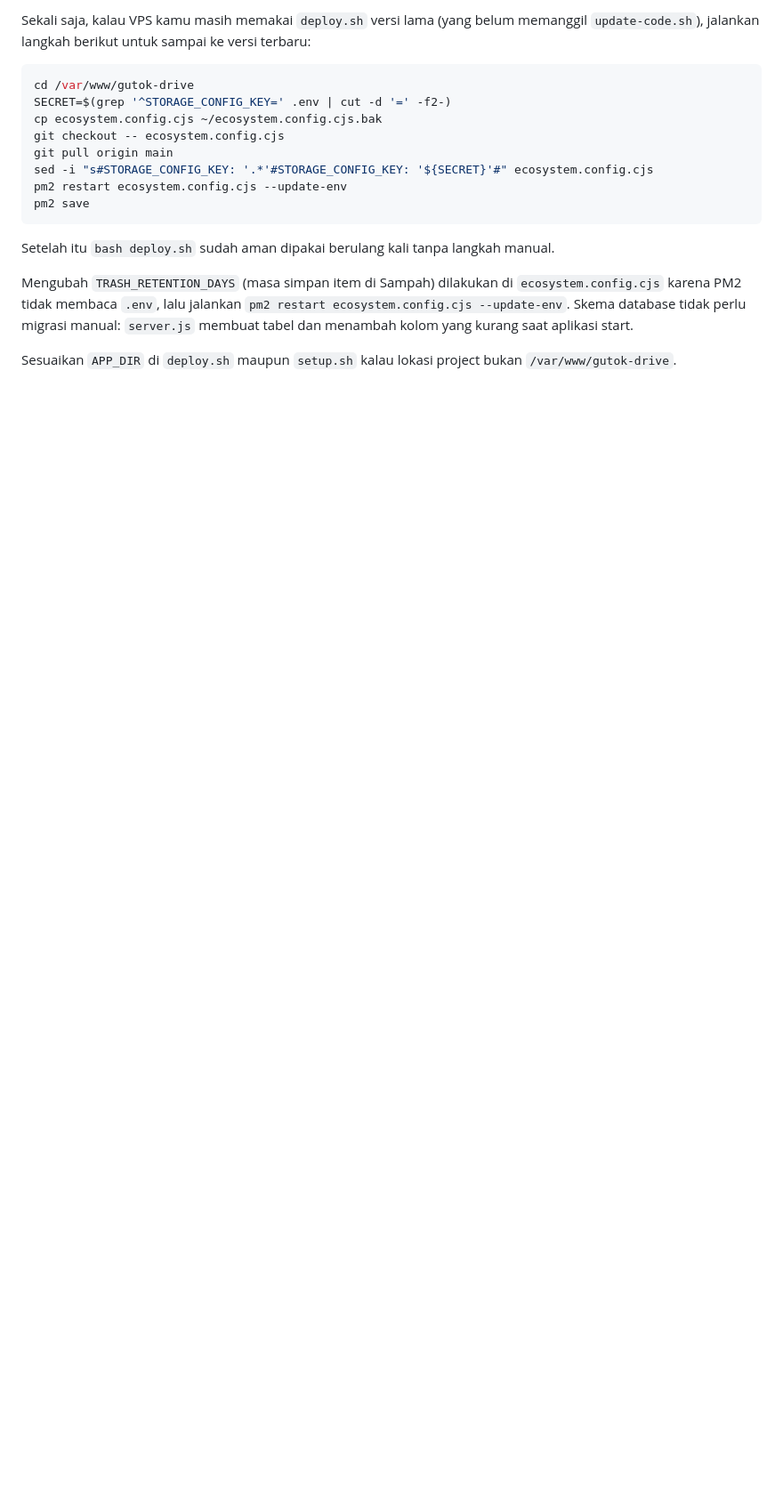
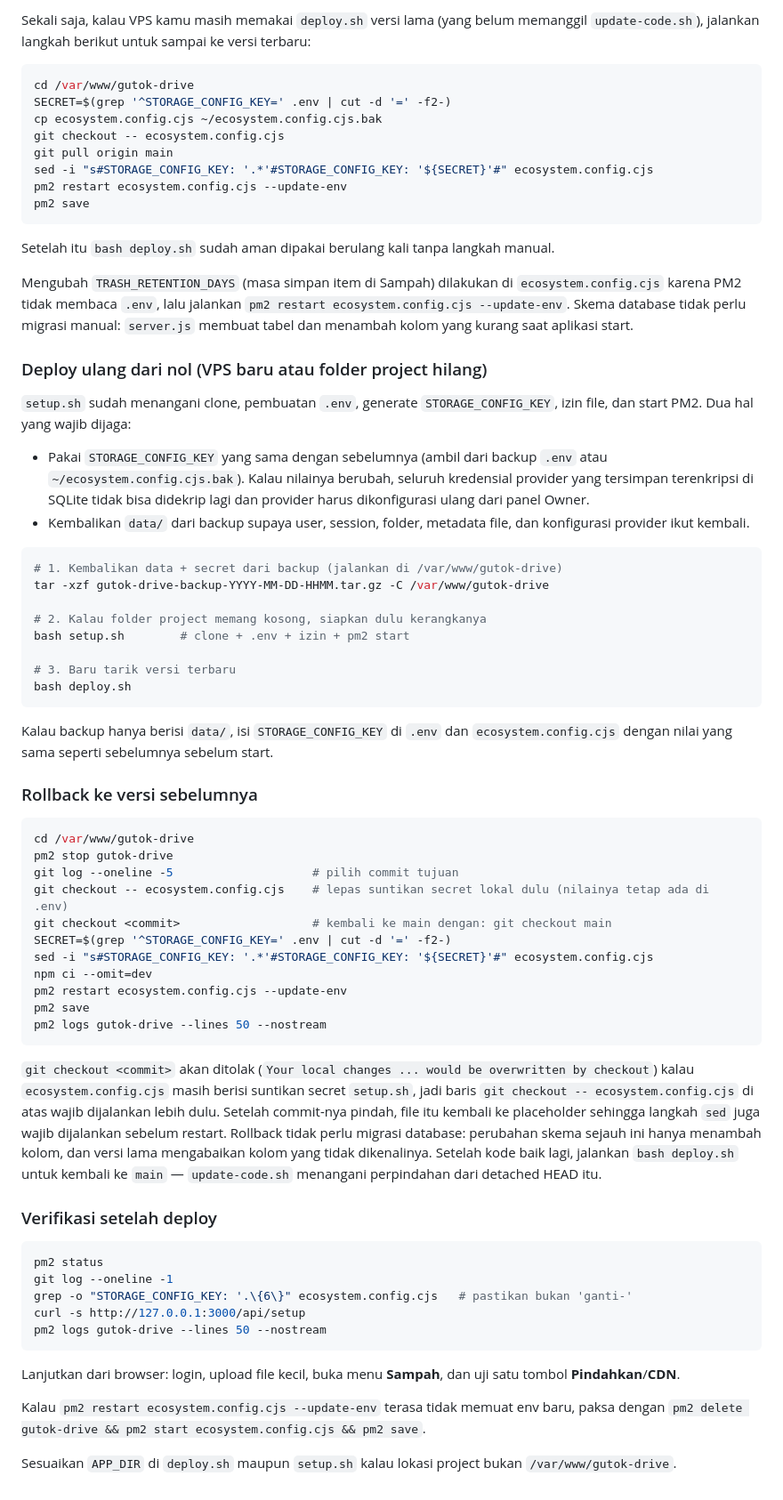
Before and after one commit to Xvier86/drivegutok, a Markdown page: README.md, the part around the change. Shown at 89% size. Drawn GitHub-style; blank space fills up the shorter version.

Commit message:
README 11: runbook deploy ulang dari nol, rollback (urutan checkout ecosystem), dan verifikasi

````diff
--- a/README.md
+++ b/README.md
@@ -313,4 +313,56 @@ Setelah itu `bash deploy.sh` sudah aman dipakai berulang kali tanpa langkah manu
 
 Mengubah `TRASH_RETENTION_DAYS` (masa simpan item di Sampah) dilakukan di `ecosystem.config.cjs` karena PM2 tidak membaca `.env`, lalu jalankan `pm2 restart ecosystem.config.cjs --update-env`. Skema database tidak perlu migrasi manual: `server.js` membuat tabel dan menambah kolom yang kurang saat aplikasi start.
 
+### Deploy ulang dari nol (VPS baru atau folder project hilang)
+
+`setup.sh` sudah menangani clone, pembuatan `.env`, generate `STORAGE_CONFIG_KEY`, izin file, dan start PM2. Dua hal yang wajib dijaga:
+
+- Pakai `STORAGE_CONFIG_KEY` yang sama dengan sebelumnya (ambil dari backup `.env` atau `~/ecosystem.config.cjs.bak`). Kalau nilainya berubah, seluruh kredensial provider yang tersimpan terenkripsi di SQLite tidak bisa didekrip lagi dan provider harus dikonfigurasi ulang dari panel Owner.
+- Kembalikan `data/` dari backup supaya user, session, folder, metadata file, dan konfigurasi provider ikut kembali.
+
+```bash
+# 1. Kembalikan data + secret dari backup (jalankan di /var/www/gutok-drive)
+tar -xzf gutok-drive-backup-YYYY-MM-DD-HHMM.tar.gz -C /var/www/gutok-drive
+
+# 2. Kalau folder project memang kosong, siapkan dulu kerangkanya
+bash setup.sh        # clone + .env + izin + pm2 start
+
+# 3. Baru tarik versi terbaru
+bash deploy.sh
+```
+
+Kalau backup hanya berisi `data/`, isi `STORAGE_CONFIG_KEY` di `.env` dan `ecosystem.config.cjs` dengan nilai yang sama seperti sebelumnya sebelum start.
+
+### Rollback ke versi sebelumnya
+
+```bash
+cd /var/www/gutok-drive
+pm2 stop gutok-drive
+git log --oneline -5                    # pilih commit tujuan
+git checkout -- ecosystem.config.cjs    # lepas suntikan secret lokal dulu (nilainya tetap ada di .env)
+git checkout <commit>                   # kembali ke main dengan: git checkout main
+SECRET=$(grep '^STORAGE_CONFIG_KEY=' .env | cut -d '=' -f2-)
+sed -i "s#STORAGE_CONFIG_KEY: '.*'#STORAGE_CONFIG_KEY: '${SECRET}'#" ecosystem.config.cjs
+npm ci --omit=dev
+pm2 restart ecosystem.config.cjs --update-env
+pm2 save
+pm2 logs gutok-drive --lines 50 --nostream
+```
+
+`git checkout <commit>` akan ditolak (`Your local changes ... would be overwritten by checkout`) kalau `ecosystem.config.cjs` masih berisi suntikan secret `setup.sh`, jadi baris `git checkout -- ecosystem.config.cjs` di atas wajib dijalankan lebih dulu. Setelah commit-nya pindah, file itu kembali ke placeholder sehingga langkah `sed` juga wajib dijalankan sebelum restart. Rollback tidak perlu migrasi database: perubahan skema sejauh ini hanya menambah kolom, dan versi lama mengabaikan kolom yang tidak dikenalinya. Setelah kode baik lagi, jalankan `bash deploy.sh` untuk kembali ke `main` — `update-code.sh` menangani perpindahan dari detached HEAD itu.
+
+### Verifikasi setelah deploy
+
+```bash
+pm2 status
+git log --oneline -1
+grep -o "STORAGE_CONFIG_KEY: '.\{6\}" ecosystem.config.cjs   # pastikan bukan 'ganti-'
+curl -s http://127.0.0.1:3000/api/setup
+pm2 logs gutok-drive --lines 50 --nostream
+```
+
+Lanjutkan dari browser: login, upload file kecil, buka menu **Sampah**, dan uji satu tombol **Pindahkan**/**CDN**.
+
+Kalau `pm2 restart ecosystem.config.cjs --update-env` terasa tidak memuat env baru, paksa dengan `pm2 delete gutok-drive && pm2 start ecosystem.config.cjs && pm2 save`.
+
 Sesuaikan `APP_DIR` di `deploy.sh` maupun `setup.sh` kalau lokasi project bukan `/var/www/gutok-drive`.
````
